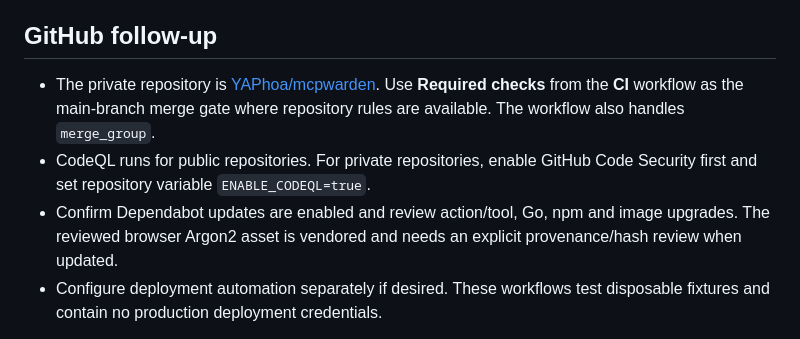
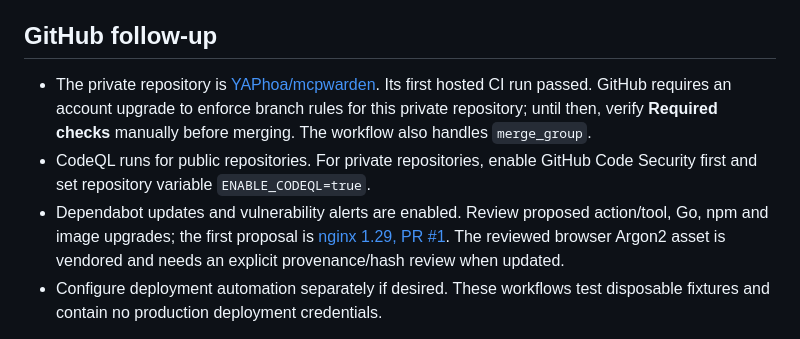
Before and after one commit to YAPhoa/mcpwarden, a Markdown page: docs/pending-tasks.md, the part around the change. Drawn GitHub-style.

```diff
--- a/docs/pending-tasks.md
+++ b/docs/pending-tasks.md
@@ -57,13 +57,16 @@ acceptance checklist remains in [spec v1.1](security/spec-v1.1/IMPLEMENTATION-CH
 ## GitHub follow-up
 
 - The private repository is [YAPhoa/mcpwarden](https://github.com/YAPhoa/mcpwarden).
-  Use **Required checks** from the **CI** workflow as the main-branch merge gate
-  where repository rules are available. The workflow also handles `merge_group`.
+  Its first hosted CI run passed. GitHub requires an account upgrade to enforce
+  branch rules for this private repository; until then, verify **Required checks**
+  manually before merging. The workflow also handles `merge_group`.
 - CodeQL runs for public repositories. For private repositories, enable GitHub
   Code Security first and set repository variable `ENABLE_CODEQL=true`.
-- Confirm Dependabot updates are enabled and review action/tool, Go, npm and image
-  upgrades. The reviewed browser Argon2 asset is vendored and needs an explicit
-  provenance/hash review when updated.
+- Dependabot updates and vulnerability alerts are enabled. Review proposed
+  action/tool, Go, npm and image upgrades; the first proposal is
+  [nginx 1.29, PR #1](https://github.com/YAPhoa/mcpwarden/pull/1). The reviewed
+  browser Argon2 asset is vendored and needs an explicit provenance/hash review
+  when updated.
 - Configure deployment automation separately if desired. These workflows test
   disposable fixtures and contain no production deployment credentials.
 
```
Also changed, not shown: docs/ci.md (+10 -0 lines), docs/progress.md (+22 -2 lines).
